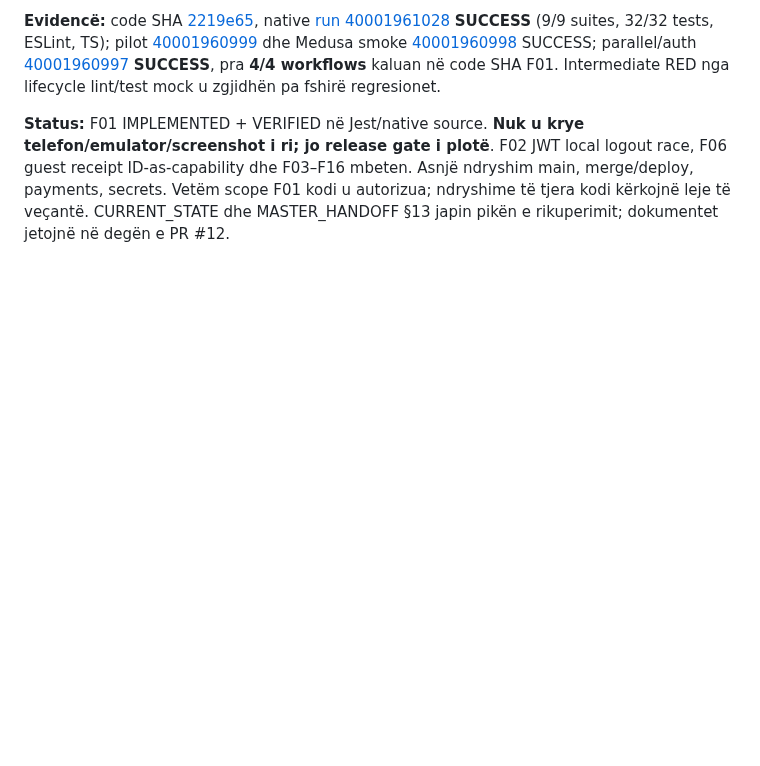
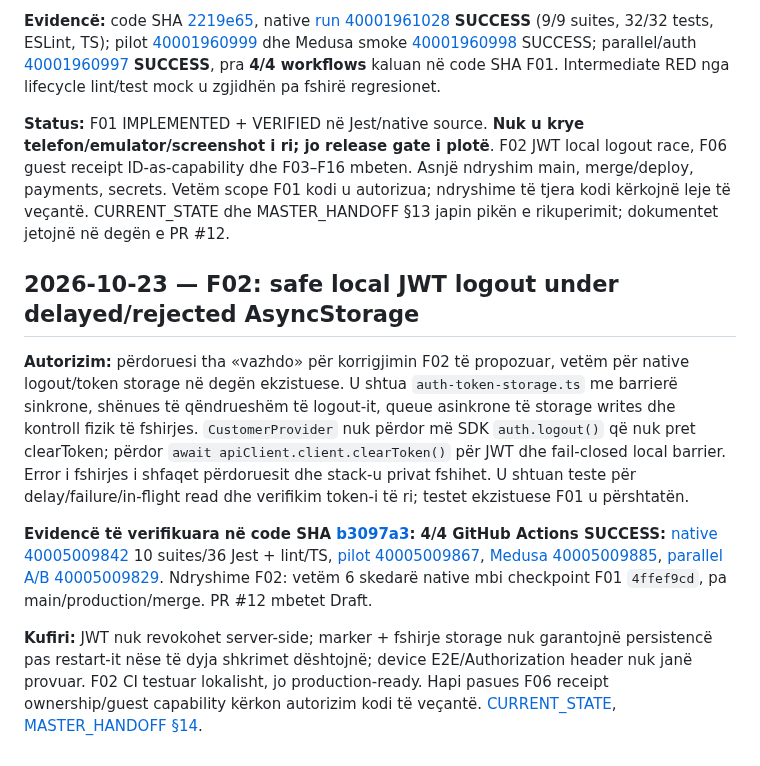
Before and after one commit to titanfit102-bit/ShqipShop, a Markdown page: docs/PROJECT_HISTORY.md, the part around the change. GitHub-like rendering; blank space fills up the shorter version.

Commit message:
docs: record F02 local JWT logout and four successful CI workflows

```diff
--- a/docs/PROJECT_HISTORY.md
+++ b/docs/PROJECT_HISTORY.md
@@ -302,3 +302,11 @@ Me «okej vazhdo» përdoruesi miratoi konkretisht fazën e propozuar F01. Në d
 **Evidencë:** code SHA [2219e65](https://github.com/titanfit102-bit/ShqipShop/commit/2219e65e5dff987ad5046bcf34f03fc253d9e714), native [run 40001961028](https://github.com/titanfit102-bit/ShqipShop/actions/runs/40001961028) **SUCCESS** (9/9 suites, 32/32 tests, ESLint, TS); pilot [40001960999](https://github.com/titanfit102-bit/ShqipShop/actions/runs/40001960999) dhe Medusa smoke [40001960998](https://github.com/titanfit102-bit/ShqipShop/actions/runs/40001960998) SUCCESS; parallel/auth [40001960997](https://github.com/titanfit102-bit/ShqipShop/actions/runs/40001960997) **SUCCESS**, pra **4/4 workflows** kaluan në code SHA F01. Intermediate RED nga lifecycle lint/test mock u zgjidhën pa fshirë regresionet.
 
 **Status:** F01 IMPLEMENTED + VERIFIED në Jest/native source. **Nuk u krye telefon/emulator/screenshot i ri; jo release gate i plotë**. F02 JWT local logout race, F06 guest receipt ID-as-capability dhe F03–F16 mbeten. Asnjë ndryshim main, merge/deploy, payments, secrets. Vetëm scope F01 kodi u autorizua; ndryshime të tjera kodi kërkojnë leje të veçantë. CURRENT_STATE dhe MASTER_HANDOFF §13 japin pikën e rikuperimit; dokumentet jetojnë në degën e PR #12.
+
+## 2026-10-23 — F02: safe local JWT logout under delayed/rejected AsyncStorage
+
+**Autorizim:** përdoruesi tha «vazhdo» për korrigjimin F02 të propozuar, vetëm për native logout/token storage në degën ekzistuese. U shtua `auth-token-storage.ts` me barrierë sinkrone, shënues të qëndrueshëm të logout-it, queue asinkrone të storage writes dhe kontroll fizik të fshirjes. `CustomerProvider` nuk përdor më SDK `auth.logout()` që nuk pret clearToken; përdor `await apiClient.client.clearToken()` për JWT dhe fail-closed local barrier. Error i fshirjes i shfaqet përdoruesit dhe stack-u privat fshihet. U shtuan teste për delay/failure/in-flight read dhe verifikim token-i të ri; testet ekzistuese F01 u përshtatën.
+
+**Evidencë të verifikuara në code SHA [b3097a3](https://github.com/titanfit102-bit/ShqipShop/commit/b3097a3d9f8b78a7d60a5418ca565e82b66a1905): 4/4 GitHub Actions SUCCESS:** [native 40005009842](https://github.com/titanfit102-bit/ShqipShop/actions/runs/40005009842) 10 suites/36 Jest + lint/TS, [pilot 40005009867](https://github.com/titanfit102-bit/ShqipShop/actions/runs/40005009867), [Medusa 40005009885](https://github.com/titanfit102-bit/ShqipShop/actions/runs/40005009885), [parallel A/B 40005009829](https://github.com/titanfit102-bit/ShqipShop/actions/runs/40005009829). Ndryshime F02: vetëm 6 skedarë native mbi checkpoint F01 `4ffef9cd`, pa main/production/merge. PR #12 mbetet Draft.
+
+**Kufiri:** JWT nuk revokohet server-side; marker + fshirje storage nuk garantojnë persistencë pas restart-it nëse të dyja shkrimet dështojnë; device E2E/Authorization header nuk janë provuar. F02 CI testuar lokalisht, jo production-ready. Hapi pasues F06 receipt ownership/guest capability kërkon autorizim kodi të veçantë. [CURRENT_STATE](CURRENT_STATE.md), [MASTER_HANDOFF §14](MASTER_HANDOFF.md).
```
